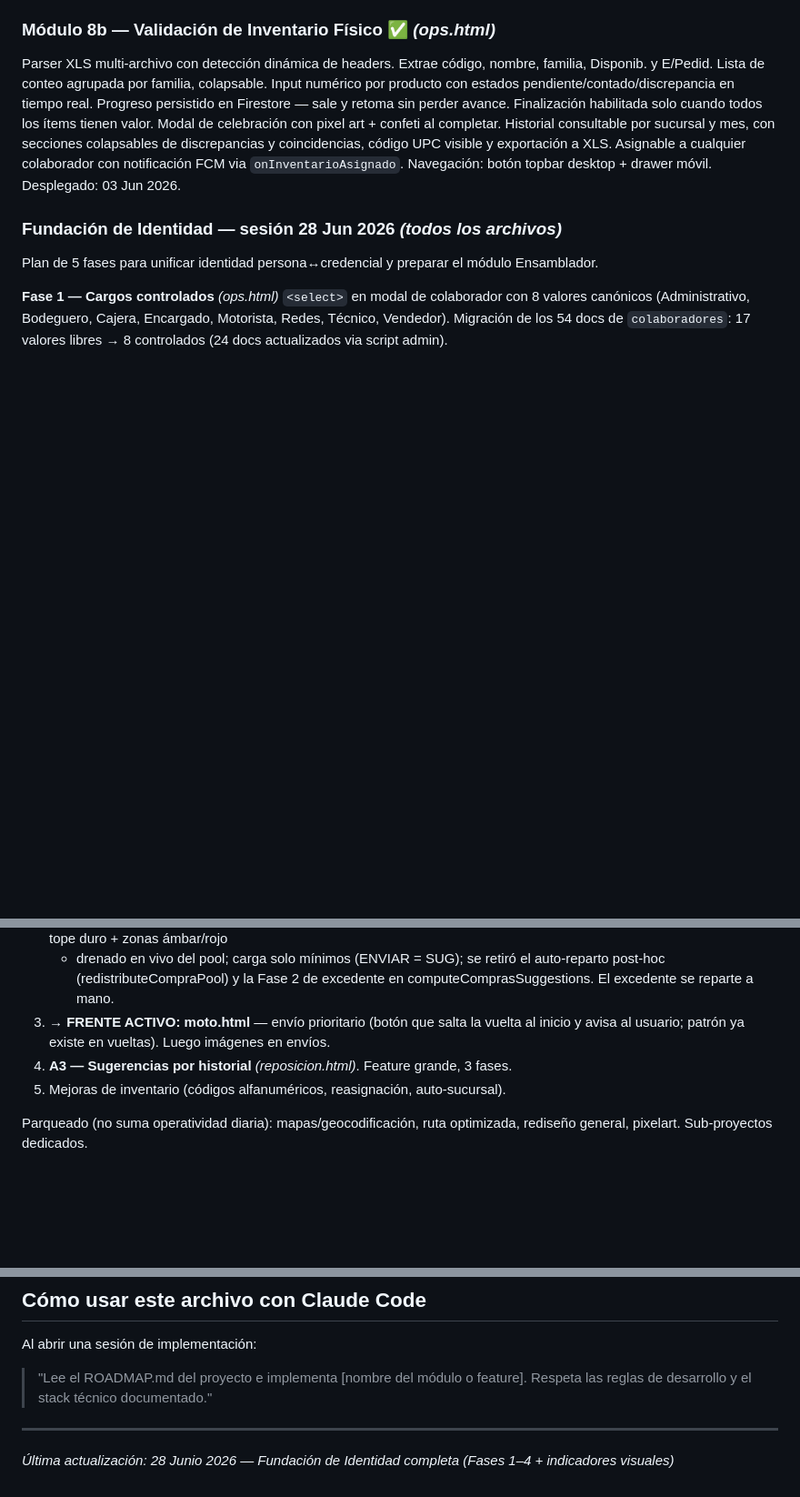
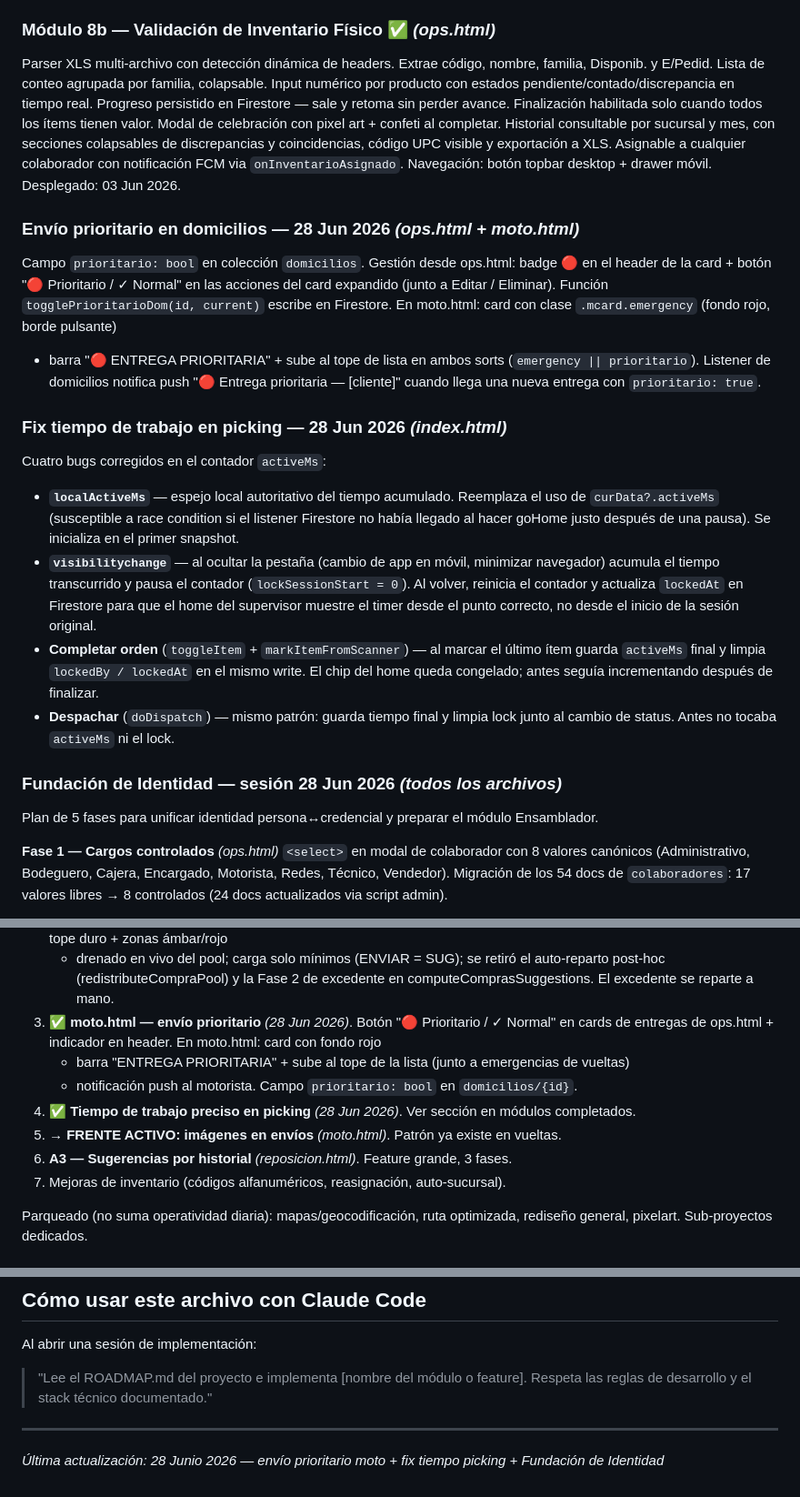
Before and after one commit to ffjiva/despacho-ordenes, a Markdown page: ROADMAP.md, 3 parts joined by grey strips. Shown at 91% size. Rendered like a GitHub page; blank space fills up the shorter version.

Commit message:
docs(roadmap): envio prioritario moto + fix tiempo picking
Co-Authored-By: Claude Sonnet 4.6 <noreply@anthropic.com>

```diff
--- a/ROADMAP.md
+++ b/ROADMAP.md
@@ -344,6 +344,31 @@ código UPC visible y exportación a XLS. Asignable a cualquier colaborador
 con notificación FCM via `onInventarioAsignado`. Navegación: botón topbar
 desktop + drawer móvil. Desplegado: 03 Jun 2026.
 
+### Envío prioritario en domicilios — 28 Jun 2026 *(ops.html + moto.html)*
+Campo `prioritario: bool` en colección `domicilios`. Gestión desde ops.html: badge 🔴
+en el header de la card + botón "🔴 Prioritario / ✓ Normal" en las acciones del card
+expandido (junto a Editar / Eliminar). Función `togglePrioritarioDom(id, current)` escribe
+en Firestore. En moto.html: card con clase `.mcard.emergency` (fondo rojo, borde pulsante)
++ barra "🔴 ENTREGA PRIORITARIA" + sube al tope de lista en ambos sorts (`emergency ||
+prioritario`). Listener de domicilios notifica push "🔴 Entrega prioritaria — [cliente]"
+cuando llega una nueva entrega con `prioritario: true`.
+
+### Fix tiempo de trabajo en picking — 28 Jun 2026 *(index.html)*
+Cuatro bugs corregidos en el contador `activeMs`:
+
+- **`localActiveMs`** — espejo local autoritativo del tiempo acumulado. Reemplaza el uso de
+  `curData?.activeMs` (susceptible a race condition si el listener Firestore no había llegado
+  al hacer goHome justo después de una pausa). Se inicializa en el primer snapshot.
+- **`visibilitychange`** — al ocultar la pestaña (cambio de app en móvil, minimizar navegador)
+  acumula el tiempo transcurrido y pausa el contador (`lockSessionStart = 0`). Al volver,
+  reinicia el contador y actualiza `lockedAt` en Firestore para que el home del supervisor
+  muestre el timer desde el punto correcto, no desde el inicio de la sesión original.
+- **Completar orden** (`toggleItem` + `markItemFromScanner`) — al marcar el último ítem
+  guarda `activeMs` final y limpia `lockedBy / lockedAt` en el mismo write. El chip del
+  home queda congelado; antes seguía incrementando después de finalizar.
+- **Despachar** (`doDispatch`) — mismo patrón: guarda tiempo final y limpia lock junto al
+  cambio de status. Antes no tocaba `activeMs` ni el lock.
+
 ### Fundación de Identidad — sesión 28 Jun 2026 *(todos los archivos)*
 
 Plan de 5 fases para unificar identidad persona↔credencial y preparar el módulo Ensamblador.
@@ -510,10 +535,14 @@ Criterio rector: **impacto en la operación diaria**.
    + drenado en vivo del pool; carga solo mínimos (ENVIAR = SUG); se retiró el
    auto-reparto post-hoc (redistributeCompraPool) y la Fase 2 de excedente en
    computeComprasSuggestions. El excedente se reparte a mano.
-3. **→ FRENTE ACTIVO: moto.html** — envío prioritario (botón que salta la vuelta
-   al inicio y avisa al usuario; patrón ya existe en vueltas). Luego imágenes en envíos.
-4. **A3 — Sugerencias por historial** *(reposicion.html)*. Feature grande, 3 fases.
-5. Mejoras de inventario (códigos alfanuméricos, reasignación, auto-sucursal).
+3. ✅ **moto.html — envío prioritario** *(28 Jun 2026)*. Botón "🔴 Prioritario / ✓ Normal"
+   en cards de entregas de ops.html + indicador en header. En moto.html: card con fondo rojo
+   + barra "ENTREGA PRIORITARIA" + sube al tope de la lista (junto a emergencias de vueltas)
+   + notificación push al motorista. Campo `prioritario: bool` en `domicilios/{id}`.
+4. ✅ **Tiempo de trabajo preciso en picking** *(28 Jun 2026)*. Ver sección en módulos completados.
+5. **→ FRENTE ACTIVO: imágenes en envíos** *(moto.html)*. Patrón ya existe en vueltas.
+6. **A3 — Sugerencias por historial** *(reposicion.html)*. Feature grande, 3 fases.
+7. Mejoras de inventario (códigos alfanuméricos, reasignación, auto-sucursal).
 
 Parqueado (no suma operatividad diaria): mapas/geocodificación, ruta
 optimizada, rediseño general, pixelart. Sub-proyectos dedicados.
@@ -733,4 +762,4 @@ Al abrir una sesión de implementación:
 
 ---
 
-*Última actualización: 28 Junio 2026 — Fundación de Identidad completa (Fases 1–4 + indicadores visuales)*
+*Última actualización: 28 Junio 2026 — envío prioritario moto + fix tiempo picking + Fundación de Identidad*
```
